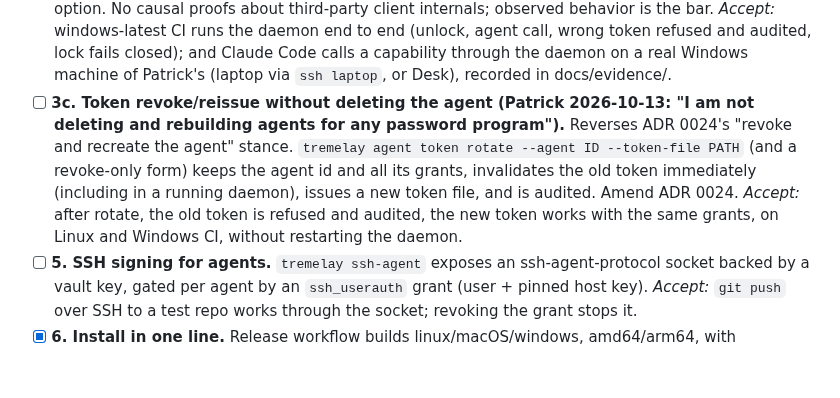
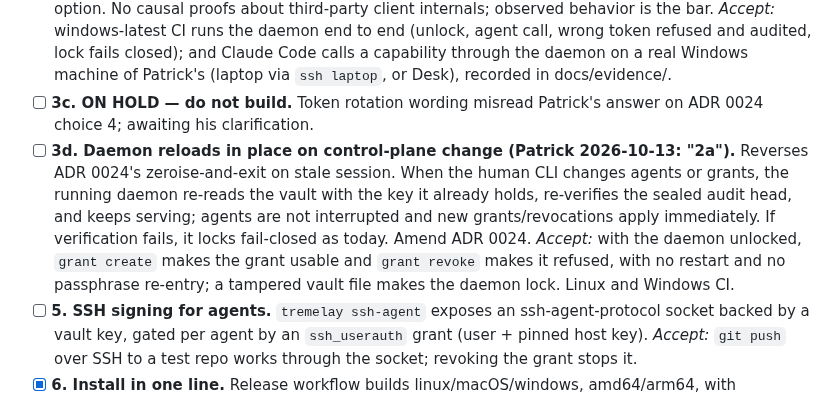
Before and after one commit to CharitonMedia/Tremelay, a Markdown page: V1.md, the part around the change. GitHub-like rendering; blank space fills up the shorter version.

Commit message:
V1: add 3d daemon reload in place; put 3c on hold pending clarification
Co-Authored-By: Claude Opus 5.5 <noreply@anthropic.com>

```diff
--- a/V1.md
+++ b/V1.md
@@ -67,16 +67,18 @@ attempt is audited. No secrets in logs, errors or fixtures. No invented crypto.
   wrong token refused and audited, lock fails closed); and Claude Code calls a
   capability through the daemon on a real Windows machine of Patrick's
   (laptop via `ssh laptop`, or Desk), recorded in docs/evidence/.
-- [ ] **3c. Token revoke/reissue without deleting the agent (Patrick
-  2026-10-13: "I am not deleting and rebuilding agents for any password
-  program").** Reverses ADR 0024's "revoke and recreate the agent" stance.
-  `tremelay agent token rotate --agent ID --token-file PATH` (and a revoke-only
-  form) keeps the agent id and all its grants, invalidates the old token
-  immediately (including in a running daemon), issues a new token file, and is
-  audited. Amend ADR 0024.
-  *Accept:* after rotate, the old token is refused and audited, the new token
-  works with the same grants, on Linux and Windows CI, without restarting the
-  daemon.
+- [ ] **3c. ON HOLD — do not build.** Token rotation wording misread Patrick's
+  answer on ADR 0024 choice 4; awaiting his clarification.
+- [ ] **3d. Daemon reloads in place on control-plane change (Patrick
+  2026-10-13: "2a").** Reverses ADR 0024's zeroise-and-exit on stale session.
+  When the human CLI changes agents or grants, the running daemon re-reads the
+  vault with the key it already holds, re-verifies the sealed audit head, and
+  keeps serving; agents are not interrupted and new grants/revocations apply
+  immediately. If verification fails, it locks fail-closed as today. Amend
+  ADR 0024.
+  *Accept:* with the daemon unlocked, `grant create` makes the grant usable and
+  `grant revoke` makes it refused, with no restart and no passphrase re-entry;
+  a tampered vault file makes the daemon lock. Linux and Windows CI.
 - [ ] **5. SSH signing for agents.** `tremelay ssh-agent` exposes an
   ssh-agent-protocol socket backed by a vault key, gated per agent by an
   `ssh_userauth` grant (user + pinned host key). *Accept:* `git push` over SSH
```
